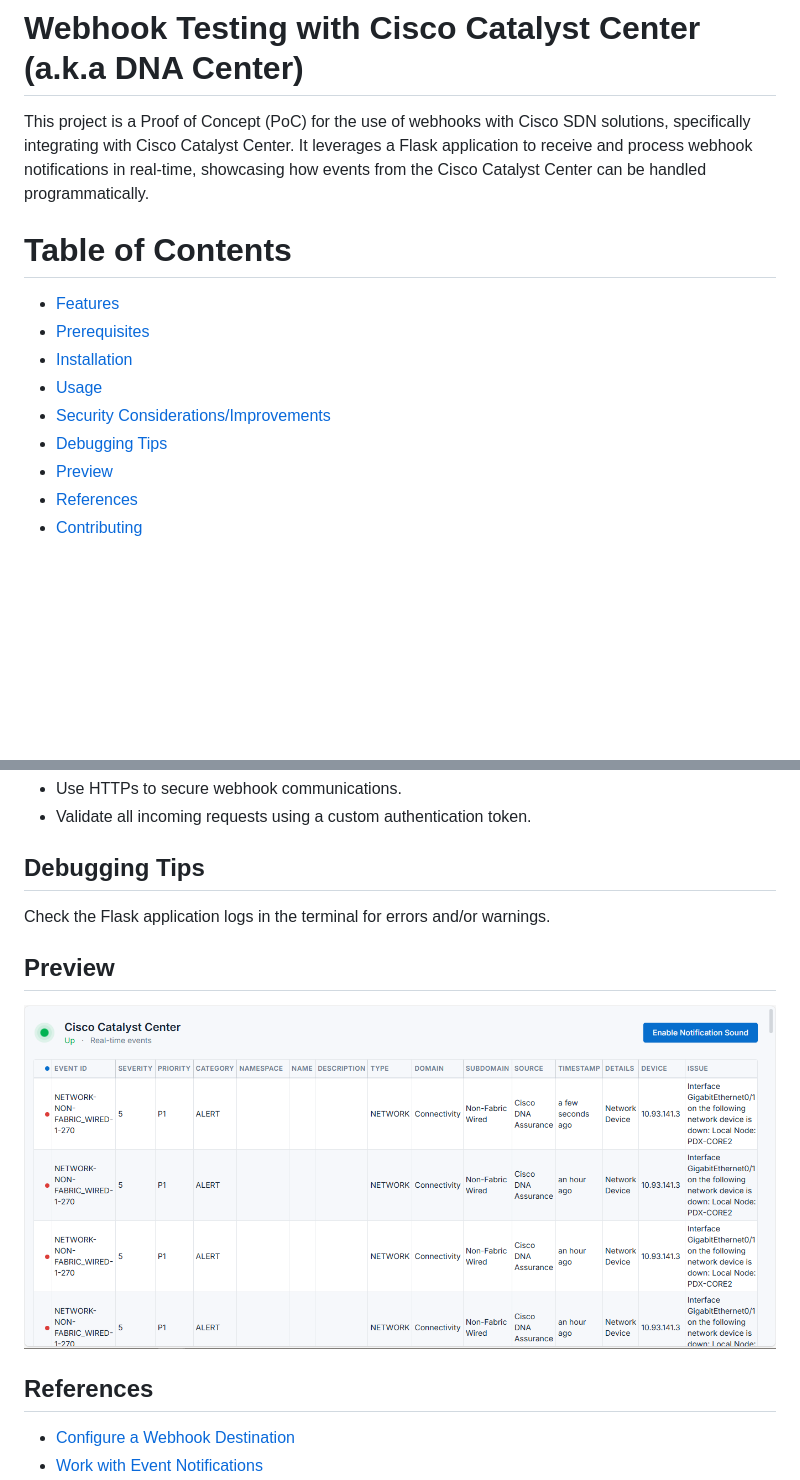
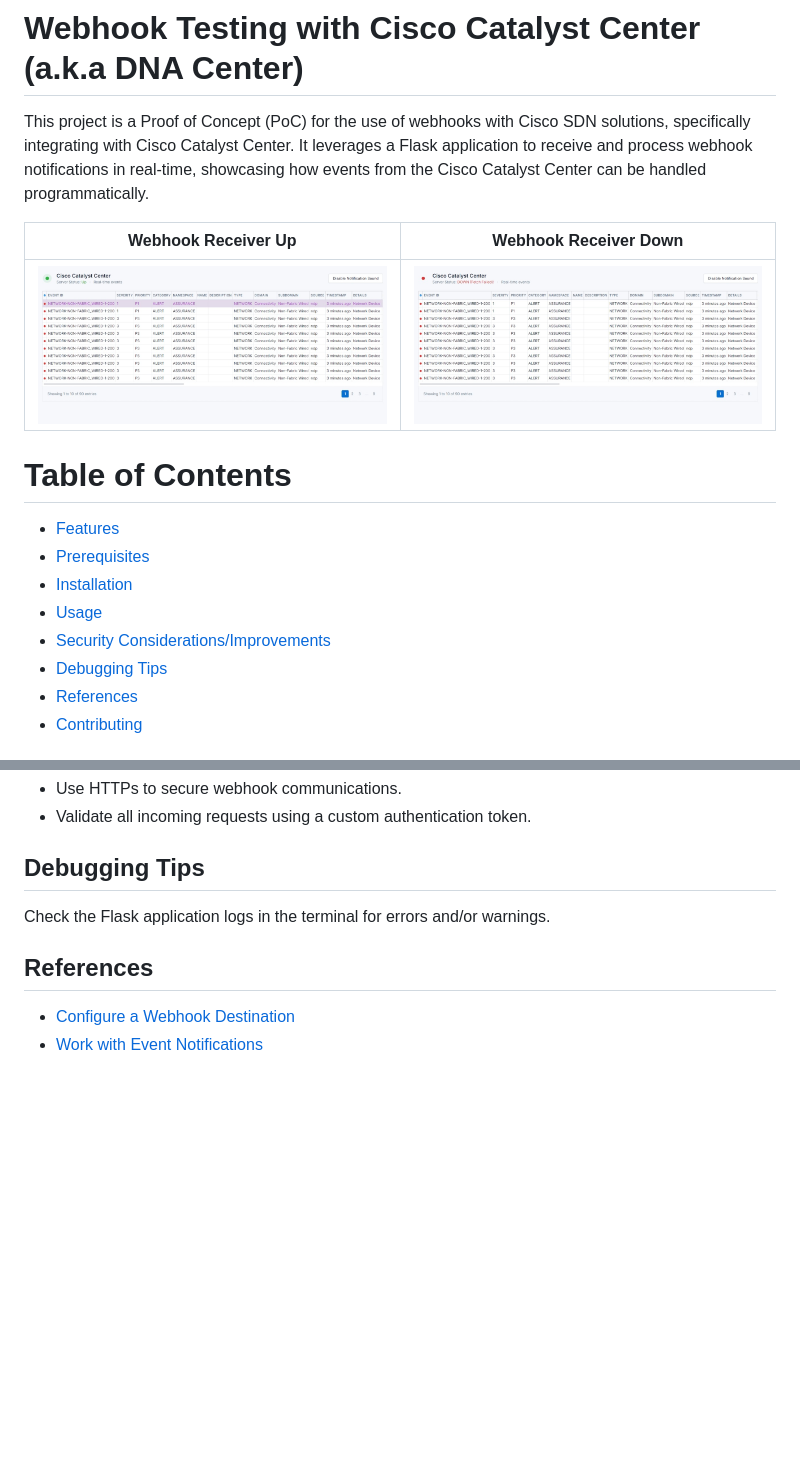
Before and after one commit to Tes3awy/cisco-catalyst-center-webhooks, a Markdown page: README.md, 2 parts joined by grey strips. GitHub-like rendering; pictures changed too: assets/dashboard.png (deleted), assets/server-down.jpeg (added), assets/server-up.jpeg (added); blank space fills up the shorter version.

```diff
--- a/README.md
+++ b/README.md
@@ -12,6 +12,10 @@
 
 This project is a Proof of Concept (PoC) for the use of webhooks with Cisco SDN solutions, specifically integrating with Cisco Catalyst Center. It leverages a Flask application to receive and process webhook notifications in real-time, showcasing how events from the Cisco Catalyst Center can be handled programmatically.
 
+|                    Webhook Receiver Up                    |                      Webhook Receiver Down                      |
+| :-------------------------------------------------------: | :-------------------------------------------------------------: |
+| ![Server Up](assets/server-up.jpeg "Webhook Receiver Up") | ![Server Down](assets/server-down.jpeg "Webhook Receiver Down") |
+
 # Table of Contents
 
 - [Features](#features)
@@ -20,7 +24,6 @@ This project is a Proof of Concept (PoC) for the use of webhooks with Cisco SDN
 - [Usage](#usage)
 - [Security Considerations/Improvements](#security-considerationsimprovements)
 - [Debugging Tips](#debugging-tips)
-- [Preview](#preview)
 - [References](#references)
 - [Contributing](#contributing)
 
@@ -127,9 +130,6 @@ Once the application is running, it will listen for webhook notifications from C
 
 Check the Flask application logs in the terminal for errors and/or warnings.
 
-## Preview
-![Dashboard](assets/dashboard.png)
-
 ## References
 
 - [Configure a Webhook Destination](https://www.cisco.com/c/en/us/td/docs/cloud-systems-management/network-automation-and-management/dna-center-platform/2-3-7/user-guide/b-dnac-platform-ug-2-3-7/b-dnac-platform-ug-2-3-7-chapter-0101.html#Cisco_Task_in_List_GUI.dita_e24b1b78-ea6e-4aa5-932a-359e04d4122f)
```
